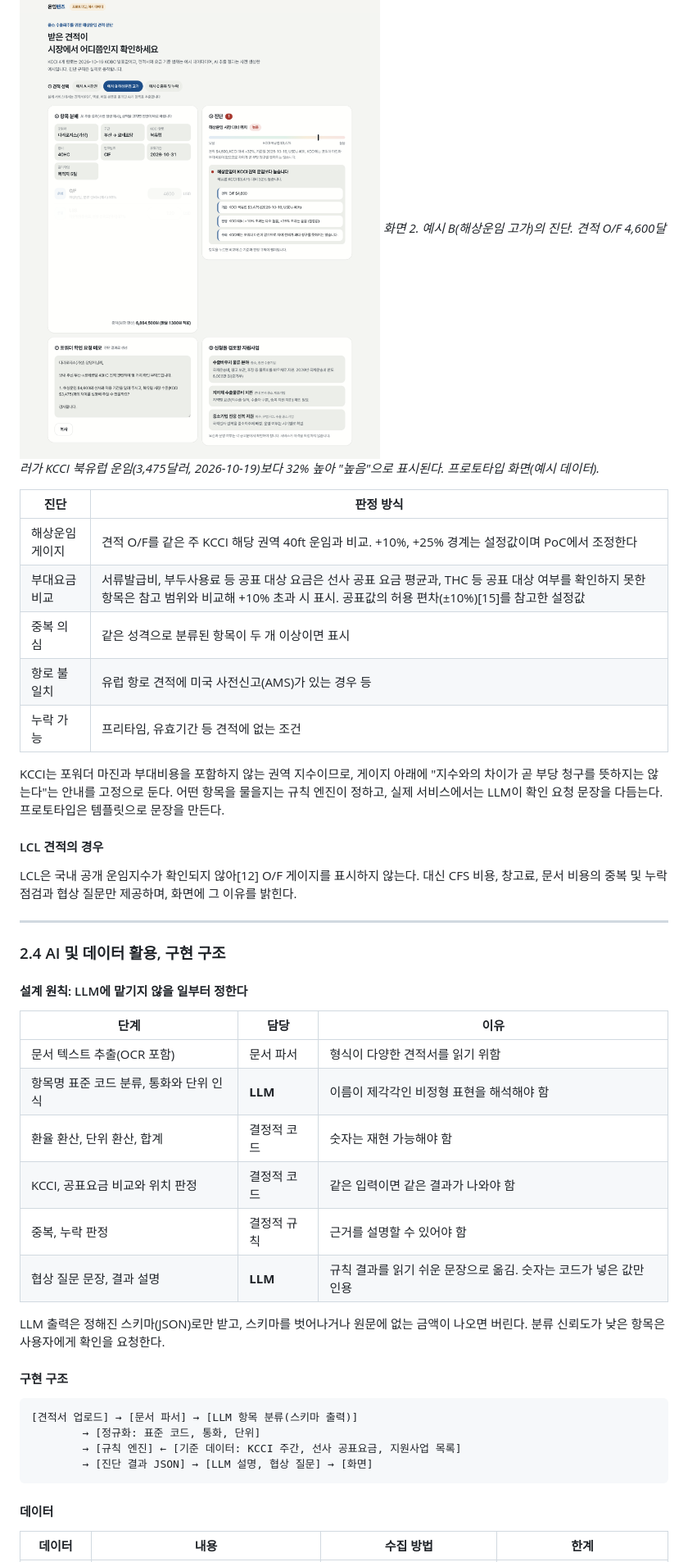
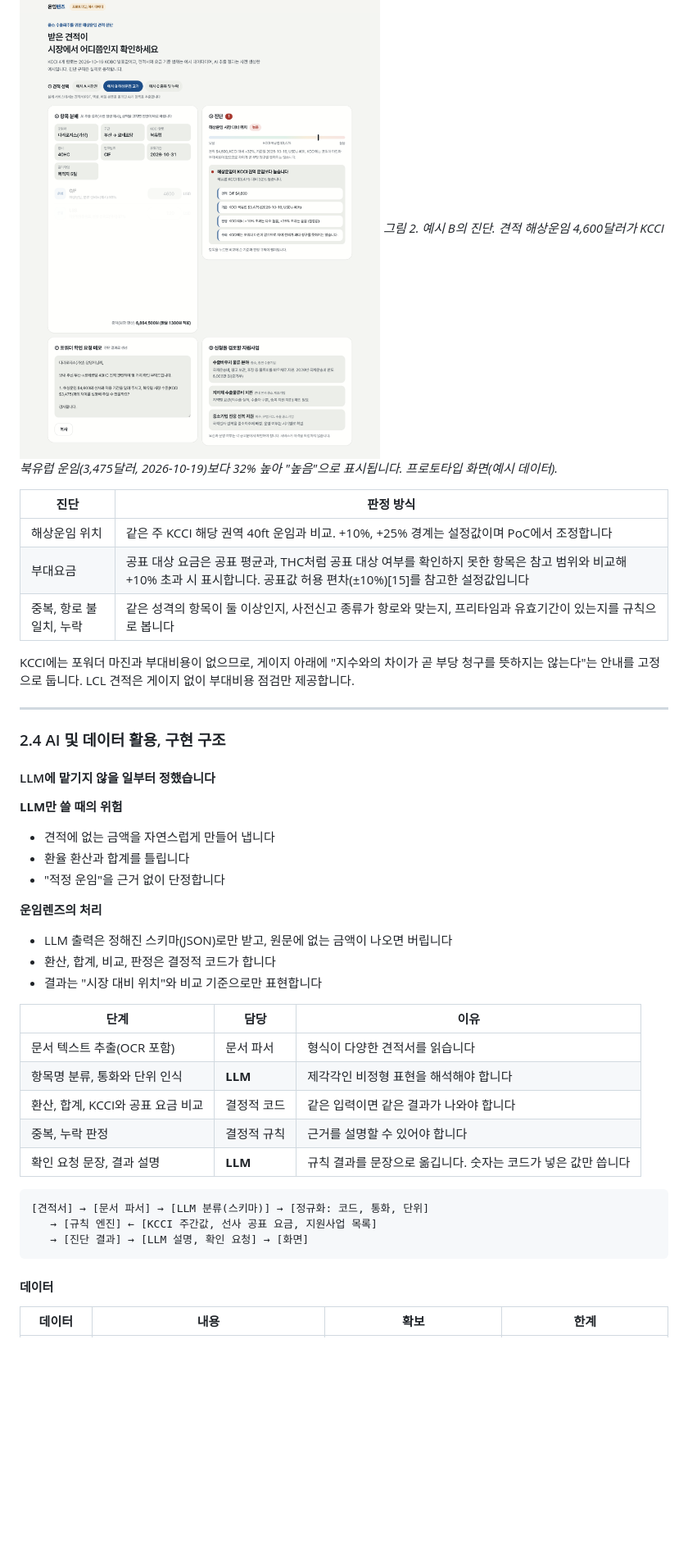
Before and after one commit to letstakeabreak/maritime-ax-2026, a Markdown page: docs/proposal/proposal.md, the part around one of its changes. Shown at 82% size. Rendered like a GitHub page; blank space fills up the shorter version.

````diff
--- a/docs/proposal/proposal.md
+++ b/docs/proposal/proposal.md
@@ -117,48 +127,46 @@
 
 ![화면2](img/screen-b.png)
-*화면 2. 예시 B(해상운임 고가)의 진단. 견적 O/F 4,600달러가 KCCI 북유럽 운임(3,475달러, 2026-10-19)보다 32% 높아 "높음"으로 표시된다. 프로토타입 화면(예시 데이터).*
+*그림 2. 예시 B의 진단. 견적 해상운임 4,600달러가 KCCI 북유럽 운임(3,475달러, 2026-10-19)보다 32% 높아 "높음"으로 표시됩니다. 프로토타입 화면(예시 데이터).*
 
 | 진단 | 판정 방식 |
 |---|---|
-| 해상운임 게이지 | 견적 O/F를 같은 주 KCCI 해당 권역 40ft 운임과 비교. +10%, +25% 경계는 설정값이며 PoC에서 조정한다 |
-| 부대요금 비교 | 서류발급비, 부두사용료 등 공표 대상 요금은 선사 공표 요금 평균과, THC 등 공표 대상 여부를 확인하지 못한 항목은 참고 범위와 비교해 +10% 초과 시 표시. 공표값의 허용 편차(±10%)[15]를 참고한 설정값 |
-| 중복 의심 | 같은 성격으로 분류된 항목이 두 개 이상이면 표시 |
-| 항로 불일치 | 유럽 항로 견적에 미국 사전신고(AMS)가 있는 경우 등 |
-| 누락 가능 | 프리타임, 유효기간 등 견적에 없는 조건 |
+| 해상운임 위치 | 같은 주 KCCI 해당 권역 40ft 운임과 비교. +10%, +25% 경계는 설정값이며 PoC에서 조정합니다 |
+| 부대요금 | 공표 대상 요금은 공표 평균과, THC처럼 공표 대상 여부를 확인하지 못한 항목은 참고 범위와 비교해 +10% 초과 시 표시합니다. 공표값 허용 편차(±10%)[15]를 참고한 설정값입니다 |
+| 중복, 항로 불일치, 누락 | 같은 성격의 항목이 둘 이상인지, 사전신고 종류가 항로와 맞는지, 프리타임과 유효기간이 있는지를 규칙으로 봅니다 |
 
-KCCI는 포워더 마진과 부대비용을 포함하지 않는 권역 지수이므로, 게이지 아래에 "지수와의 차이가 곧 부당 청구를 뜻하지는 않는다"는 안내를 고정으로 둔다. 어떤 항목을 물을지는 규칙 엔진이 정하고, 실제 서비스에서는 LLM이 확인 요청 문장을 다듬는다. 프로토타입은 템플릿으로 문장을 만든다.
-
-#### LCL 견적의 경우
-
-LCL은 국내 공개 운임지수가 확인되지 않아[12] O/F 게이지를 표시하지 않는다. 대신 CFS 비용, 창고료, 문서 비용의 중복 및 누락 점검과 협상 질문만 제공하며, 화면에 그 이유를 밝힌다.
+KCCI에는 포워더 마진과 부대비용이 없으므로, 게이지 아래에 "지수와의 차이가 곧 부당 청구를 뜻하지는 않는다"는 안내를 고정으로 둡니다. LCL 견적은 게이지 없이 부대비용 점검만 제공합니다.
 
 ---
 
 ### 2.4 AI 및 데이터 활용, 구현 구조
 
-#### 설계 원칙: LLM에 맡기지 않을 일부터 정한다
+#### LLM에 맡기지 않을 일부터 정했습니다
+
+**LLM만 쓸 때의 위험**
+- 견적에 없는 금액을 자연스럽게 만들어 냅니다
+- 환율 환산과 합계를 틀립니다
+- "적정 운임"을 근거 없이 단정합니다
+
+**운임렌즈의 처리**
+- LLM 출력은 정해진 스키마(JSON)로만 받고, 원문에 없는 금액이 나오면 버립니다
+- 환산, 합계, 비교, 판정은 결정적 코드가 합니다
+- 결과는 "시장 대비 위치"와 비교 기준으로만 표현합니다
 
 | 단계 | 담당 | 이유 |
 |---|---|---|
-| 문서 텍스트 추출(OCR 포함) | 문서 파서 | 형식이 다양한 견적서를 읽기 위함 |
-| 항목명 표준 코드 분류, 통화와 단위 인식 | **LLM** | 이름이 제각각인 비정형 표현을 해석해야 함 |
-| 환율 환산, 단위 환산, 합계 | 결정적 코드 | 숫자는 재현 가능해야 함 |
-| KCCI, 공표요금 비교와 위치 판정 | 결정적 코드 | 같은 입력이면 같은 결과가 나와야 함 |
-| 중복, 누락 판정 | 결정적 규칙 | 근거를 설명할 수 있어야 함 |
-| 협상 질문 문장, 결과 설명 | **LLM** | 규칙 결과를 읽기 쉬운 문장으로 옮김. 숫자는 코드가 넣은 값만 인용 |
-
-LLM 출력은 정해진 스키마(JSON)로만 받고, 스키마를 벗어나거나 원문에 없는 금액이 나오면 버린다. 분류 신뢰도가 낮은 항목은 사용자에게 확인을 요청한다.
-
-#### 구현 구조
+| 문서 텍스트 추출(OCR 포함) | 문서 파서 | 형식이 다양한 견적서를 읽습니다 |
+| 항목명 분류, 통화와 단위 인식 | **LLM** | 제각각인 비정형 표현을 해석해야 합니다 |
+| 환산, 합계, KCCI와 공표 요금 비교 | 결정적 코드 | 같은 입력이면 같은 결과가 나와야 합니다 |
+| 중복, 누락 판정 | 결정적 규칙 | 근거를 설명할 수 있어야 합니다 |
+| 확인 요청 문장, 결과 설명 | **LLM** | 규칙 결과를 문장으로 옮깁니다. 숫자는 코드가 넣은 값만 씁니다 |
 
 ```
-[견적서 업로드] → [문서 파서] → [LLM 항목 분류(스키마 출력)]
-        → [정규화: 표준 코드, 통화, 단위]
-        → [규칙 엔진] ← [기준 데이터: KCCI 주간, 선사 공표요금, 지원사업 목록]
-        → [진단 결과 JSON] → [LLM 설명, 협상 질문] → [화면]
+[견적서] → [문서 파서] → [LLM 분류(스키마)] → [정규화: 코드, 통화, 단위]
+   → [규칙 엔진] ← [KCCI 주간값, 선사 공표 요금, 지원사업 목록]
+   → [진단 결과] → [LLM 설명, 확인 요청] → [화면]
 ```
 
 #### 데이터
 
-| 데이터 | 내용 | 수집 방법 | 한계 |
+| 데이터 | 내용 | 확보 | 한계 |
 |---|---|---|---|
````
Also changed, not shown: other parts of docs/proposal/proposal.md (+122 -124 lines).
